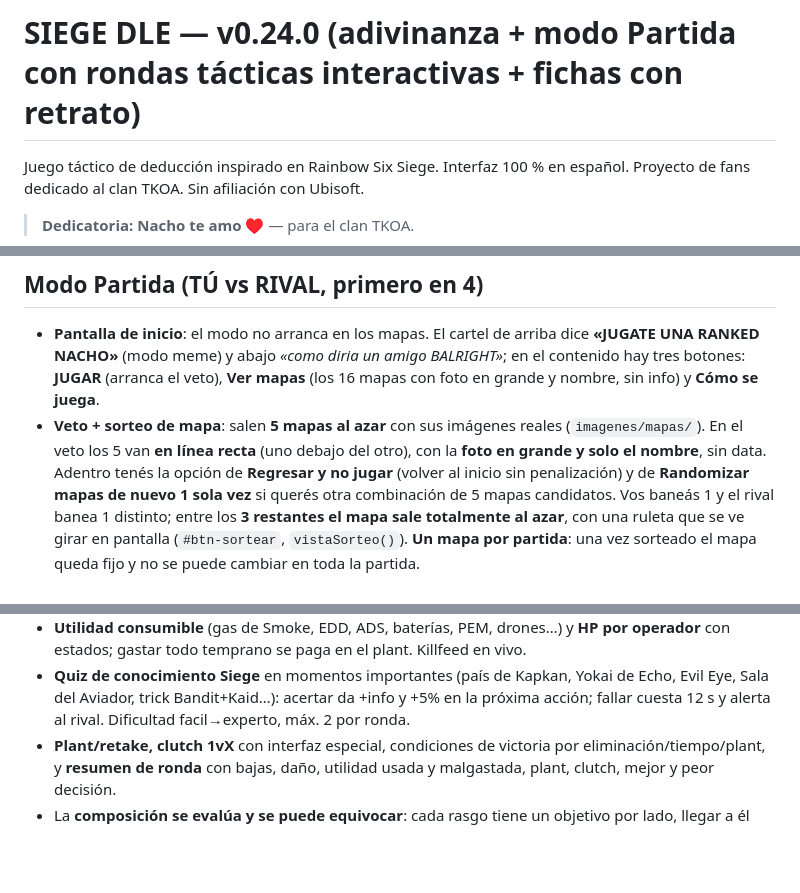
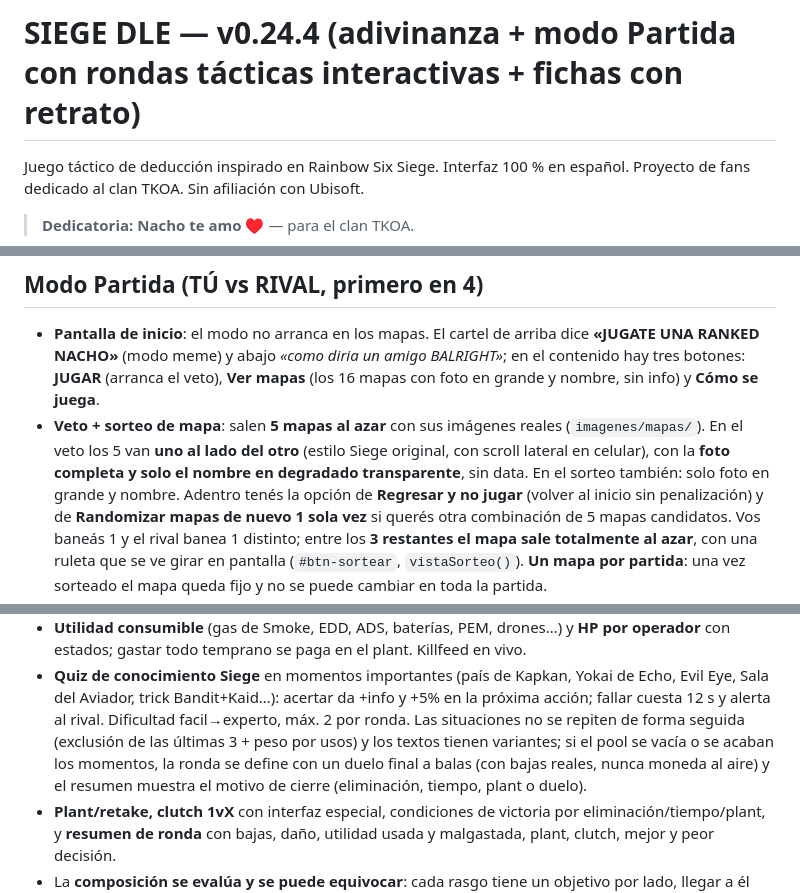
Before and after one commit to Matute-Developer/siegedle, a Markdown page: README.md, 3 parts joined by grey strips. GitHub-like rendering; blank space fills up the shorter version.

Commit message:
v0.24.4: rondas cortas de 6 momentos, veto horizontal y fixes tacticos

```diff
--- a/README.md
+++ b/README.md
@@ -1,4 +1,4 @@
-# SIEGE DLE — v0.24.0 (adivinanza + modo Partida con rondas tácticas interactivas + fichas con retrato)
+# SIEGE DLE — v0.24.4 (adivinanza + modo Partida con rondas tácticas interactivas + fichas con retrato)
 
 Juego táctico de deducción inspirado en Rainbow Six Siege. Interfaz 100 % en español.
 Proyecto de fans dedicado al clan TKOA. Sin afiliación con Ubisoft.
@@ -35,8 +35,10 @@ Proyecto de fans dedicado al clan TKOA. Sin afiliación con Ubisoft.
   contenido hay tres botones: **JUGAR** (arranca el veto), **Ver mapas** (los 16 mapas con
   foto en grande y nombre, sin info) y **Cómo se juega**.
 - **Veto + sorteo de mapa**: salen **5 mapas al azar** con sus imágenes reales (`imagenes/mapas/`).
-  En el veto los 5 van **en línea recta** (uno debajo del otro), con la **foto en grande y solo
-  el nombre**, sin data. Adentro tenés la opción de **Regresar y no jugar** (volver al inicio sin penalización) y
+  En el veto los 5 van **uno al lado del otro** (estilo Siege original, con scroll lateral en
+  celular), con la **foto completa y solo el nombre en degradado transparente**, sin data.
+  En el sorteo también: solo foto en grande y nombre. Adentro tenés la opción de
+  **Regresar y no jugar** (volver al inicio sin penalización) y
   de **Randomizar mapas de nuevo 1 sola vez** si querés otra combinación de 5 mapas candidatos.
   Vos baneás 1 y el rival banea 1 distinto; entre los **3 restantes el mapa sale totalmente al azar**, con una
   ruleta que se ve girar en pantalla (`#btn-sortear`, `vistaSorteo()`).
@@ -83,6 +85,10 @@ Proyecto de fans dedicado al clan TKOA. Sin afiliación con Ubisoft.
 - **Quiz de conocimiento Siege** en momentos importantes (país de Kapkan, Yokai de Echo,
   Evil Eye, Sala del Aviador, trick Bandit+Kaid…): acertar da +info y +5% en la próxima
   acción; fallar cuesta 12 s y alerta al rival. Dificultad facil→experto, máx. 2 por ronda.
+  Las situaciones no se repiten de forma seguida (exclusión de las últimas 3 + peso por usos)
+  y los textos tienen variantes; si el pool se vacía o se acaban los momentos, la ronda se
+  define con un duelo final a balas (con bajas reales, nunca moneda al aire) y el resumen
+  muestra el motivo de cierre (eliminación, tiempo, plant o duelo).
 - **Plant/retake, clutch 1vX** con interfaz especial, condiciones de victoria por
   eliminación/tiempo/plant, y **resumen de ronda** con bajas, daño, utilidad usada y
   malgastada, plant, clutch, mejor y peor decisión.
```
Also changed, not shown: other parts of README.md (+1 -1 lines).
